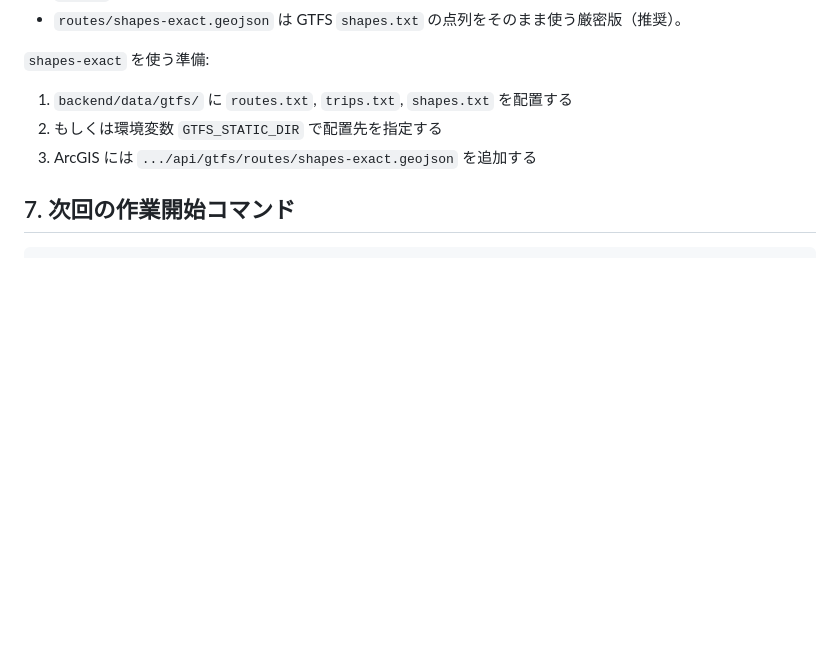
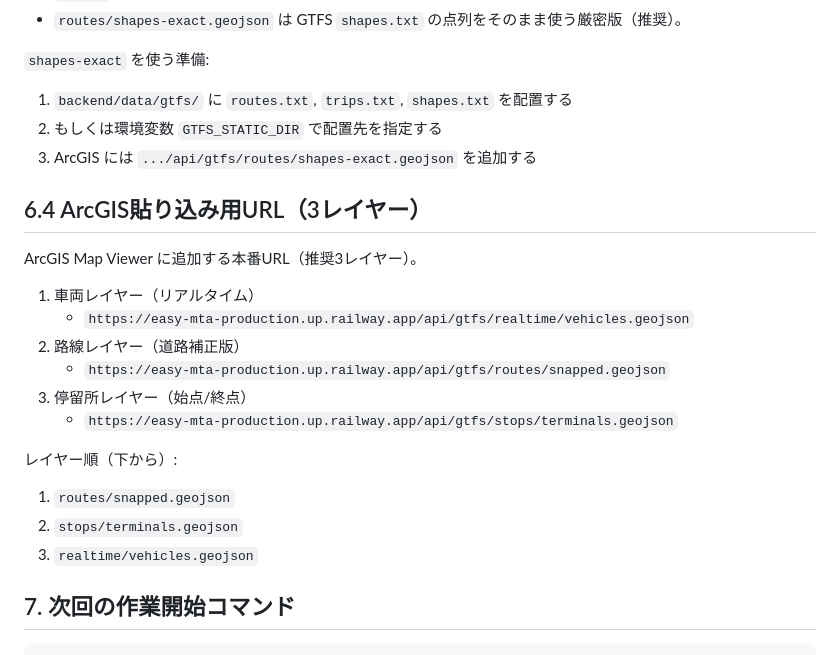
Before and after one commit to junhongo-ccs/easy-mta, a Markdown page: docs/arcgis-integration-plan.md, the part around the change. Rendered like a GitHub page; blank space fills up the shorter version.

Commit message:
docs: add ArcGIS production URLs for three-layer setup

````diff
--- a/docs/arcgis-integration-plan.md
+++ b/docs/arcgis-integration-plan.md
@@ -163,6 +163,22 @@ ArcGIS SDK の `GeoJSONLayer` で `vehicles.geojson` を30秒ごとに再取得
 2. もしくは環境変数 `GTFS_STATIC_DIR` で配置先を指定する
 3. ArcGIS には `.../api/gtfs/routes/shapes-exact.geojson` を追加する
 
+## 6.4 ArcGIS貼り込み用URL（3レイヤー）
+
+ArcGIS Map Viewer に追加する本番URL（推奨3レイヤー）。
+
+1. 車両レイヤー（リアルタイム）
+   - `https://easy-mta-production.up.railway.app/api/gtfs/realtime/vehicles.geojson`
+2. 路線レイヤー（道路補正版）
+   - `https://easy-mta-production.up.railway.app/api/gtfs/routes/snapped.geojson`
+3. 停留所レイヤー（始点/終点）
+   - `https://easy-mta-production.up.railway.app/api/gtfs/stops/terminals.geojson`
+
+レイヤー順（下から）:
+1. `routes/snapped.geojson`
+2. `stops/terminals.geojson`
+3. `realtime/vehicles.geojson`
+
 ## 7. 次回の作業開始コマンド
 
 ```powershell
````
